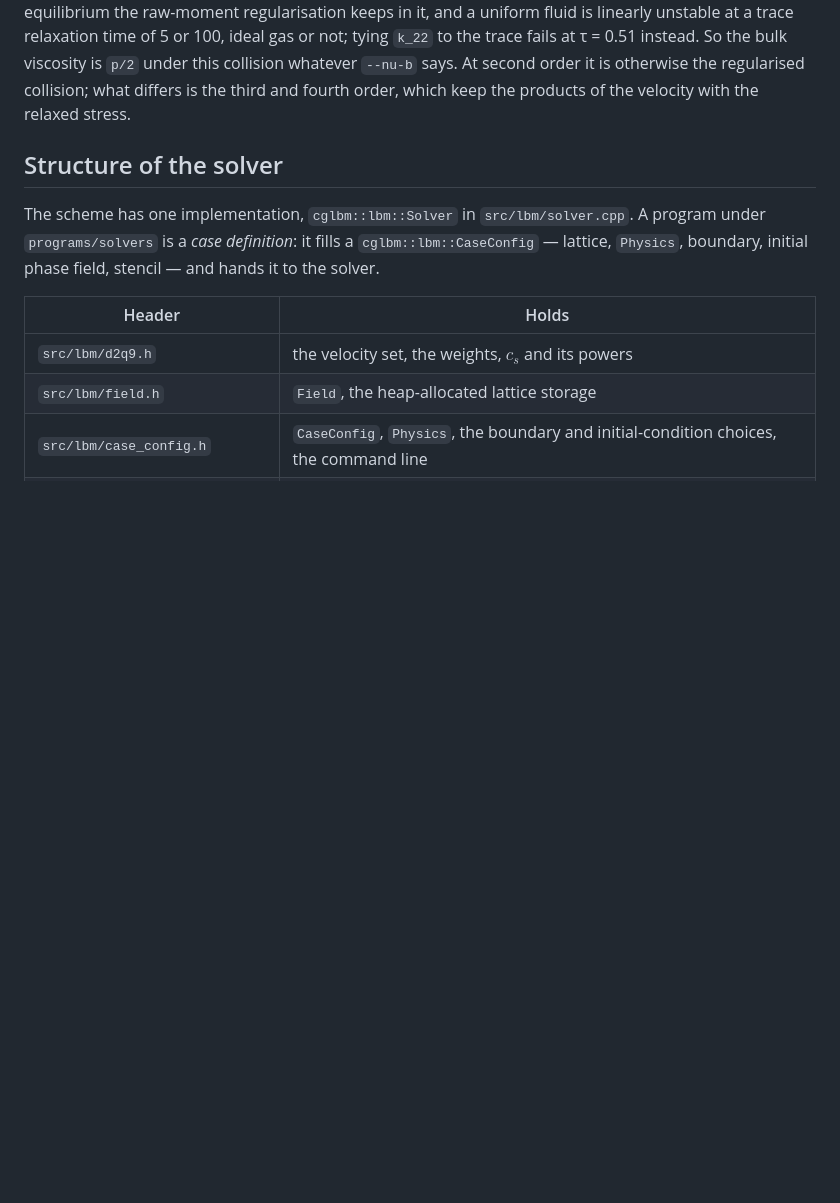
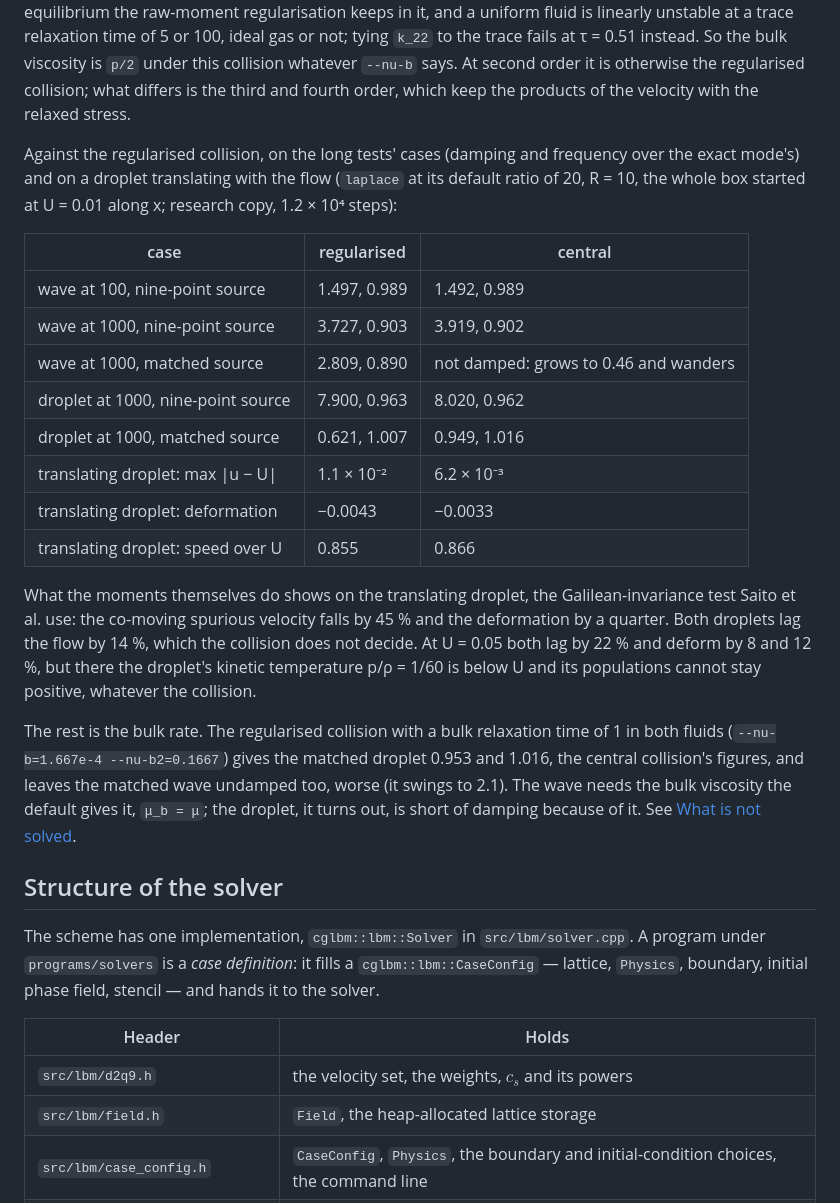
Before and after one commit to Extremumm/CGLBM, a Markdown page: docs/numerics.md, the part around the change. Rendered like a GitHub page; blank space fills up the shorter version.

Commit message:
Measure the central-moment collision, and find the bulk rate behind the matched droplet's gap
Against the regularised collision (damping and frequency over the exact
mode's): the waves at 100 and 1000 with the nine-point source are where they
were (1.49, 3.92 against 1.50, 3.73) and so is the droplet (8.02 against 7.90);
on a droplet translating with the flow at U = 0.01, ratio 20, the co-moving
spurious velocity falls from 1.1e-2 to 6.2e-3 and the deformation by a
quarter, while both lag the flow by 14 %. With the matched source the droplet
at 1000 goes from 0.621 to 0.949 of the exact damping and the wave is no
longer damped.

Neither is the moments: the regularised collision with a bulk relaxation time
of 1 in both fluids, the central collision's, gives the droplet 0.953 and
leaves the wave swinging to 2.1. The matched droplet's missing damping comes
with the bulk viscosity the default gives it, mu_b = mu, and the matched wave
needs that viscosity to stay damped. At U = 0.05 the translating droplet's
kinetic temperature, 1/60, is below U, and neither collision can keep its
populations positive.

Co-Authored-By: Claude Opus 5.5 <noreply@anthropic.com>
Claude-Session: https://claude.ai/code/session_01AwAmTEZBC7LnoHCYtrAY89

```diff
--- a/docs/numerics.md
+++ b/docs/numerics.md
@@ -2782,6 +2782,37 @@ bulk viscosity is `p/2` under this collision whatever `--nu-b` says. At second
 order it is otherwise the regularised collision; what differs is the third and
 fourth order, which keep the products of the velocity with the relaxed stress.
 
+Against the regularised collision, on the long tests' cases (damping and
+frequency over the exact mode's) and on a droplet translating with the flow
+(`laplace` at its default ratio of 20, R = 10, the whole box started at
+U = 0.01 along x; research copy, 1.2 × 10⁴ steps):
+
+| case | regularised | central |
+|---|---|---|
+| wave at 100, nine-point source | 1.497, 0.989 | 1.492, 0.989 |
+| wave at 1000, nine-point source | 3.727, 0.903 | 3.919, 0.902 |
+| wave at 1000, matched source | 2.809, 0.890 | not damped: grows to 0.46 and wanders |
+| droplet at 1000, nine-point source | 7.900, 0.963 | 8.020, 0.962 |
+| droplet at 1000, matched source | 0.621, 1.007 | 0.949, 1.016 |
+| translating droplet: max \|u − U\| | 1.1 × 10⁻² | 6.2 × 10⁻³ |
+| translating droplet: deformation | −0.0043 | −0.0033 |
+| translating droplet: speed over U | 0.855 | 0.866 |
+
+What the moments themselves do shows on the translating droplet, the
+Galilean-invariance test Saito et al. use: the co-moving spurious velocity
+falls by 45 % and the deformation by a quarter. Both droplets lag the flow by
+14 %, which the collision does not decide. At U = 0.05 both lag by 22 % and
+deform by 8 and 12 %, but there the droplet's kinetic temperature p/ρ = 1/60
+is below U and its populations cannot stay positive, whatever the collision.
+
+The rest is the bulk rate. The regularised collision with a bulk relaxation
+time of 1 in both fluids (`--nu-b=1.667e-4 --nu-b2=0.1667`) gives the matched
+droplet 0.953 and 1.016, the central collision's figures, and leaves the
+matched wave undamped too, worse (it swings to 2.1). The wave needs the bulk
+viscosity the default gives it, `μ_b = μ`; the droplet, it turns out, is
+short of damping because of it. See
+[What is not solved](#what-is-not-solved).
+
 
 ## Structure of the solver
 
```
